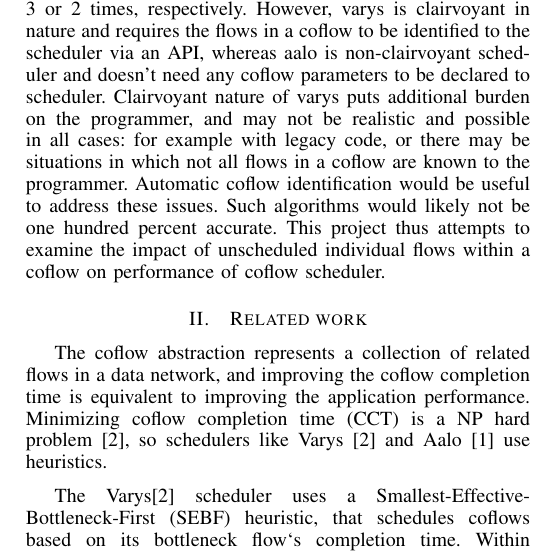
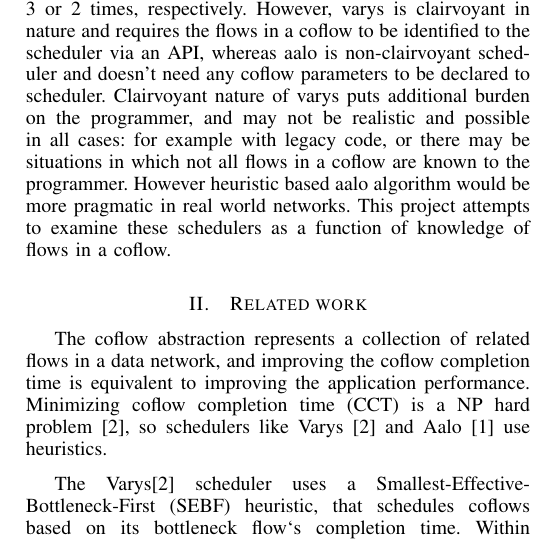
Before and after one commit to UrbanLynx/datacenter_simulation, a LaTeX paper (docs/finalReport.tex): part of one column of page 1 of 5, cut so that both start at the same text. Compiled offline with pdfLaTeX.

Commit message:
minor changes

```diff
--- a/docs/finalReport.tex
+++ b/docs/finalReport.tex
@@ -28,7 +28,7 @@ Coflow scheduling, Data center networks
 
 Data parallel cluster applications running on fast CPUs are limited by relatively slower network connections. Traditional network scheduling ignores application level requirements, focusing instead on metrics like flow completion time. The coflow abstraction for such applications was proposed in \cite{coflow}, which argued that identifying the parallel data flows associated with an application as a ``coflow'' and applying application-aware scheduling improves application performance.
 
-Recently published coflow schedulers Varys \cite{varys} and Aalo \cite{aalo} focus on minimizing coflow completion time (CCT) as opposed to individual flow completion time. Varys and Aalo were shown to decrease average CCT by a factor of about 3 or 2 times, respectively. However, varys is clairvoyant in nature and requires the flows in a coflow to be identified to the scheduler via an API, whereas aalo is non-clairvoyant scheduler and doesn't need any coflow parameters to be declared to scheduler. Clairvoyant nature of varys puts additional burden on the programmer, and may not be realistic and possible in all cases: for example with legacy code, or there may be situations in which not all flows in a coflow are known to the programmer. Automatic coflow identification would be useful to address these issues. Such algorithms would likely not be one hundred percent accurate. This project thus attempts to examine the impact of unscheduled individual flows within a coflow on performance of coflow scheduler.
+Recently published coflow schedulers Varys \cite{varys} and Aalo \cite{aalo} focus on minimizing coflow completion time (CCT) as opposed to individual flow completion time. Varys and Aalo were shown to decrease average CCT by a factor of about 3 or 2 times, respectively. However, varys is clairvoyant in nature and requires the flows in a coflow to be identified to the scheduler via an API, whereas aalo is non-clairvoyant scheduler and doesn't need any coflow parameters to be declared to scheduler. Clairvoyant nature of varys puts additional burden on the programmer, and may not be realistic and possible in all cases: for example with legacy code, or there may be situations in which not all flows in a coflow are known to the programmer. However heuristic based aalo algorithm would be more pragmatic in real world networks. This project attempts to examine these schedulers as a function of knowledge of flows in a coflow.
 
 \section{Related work}
 
```
